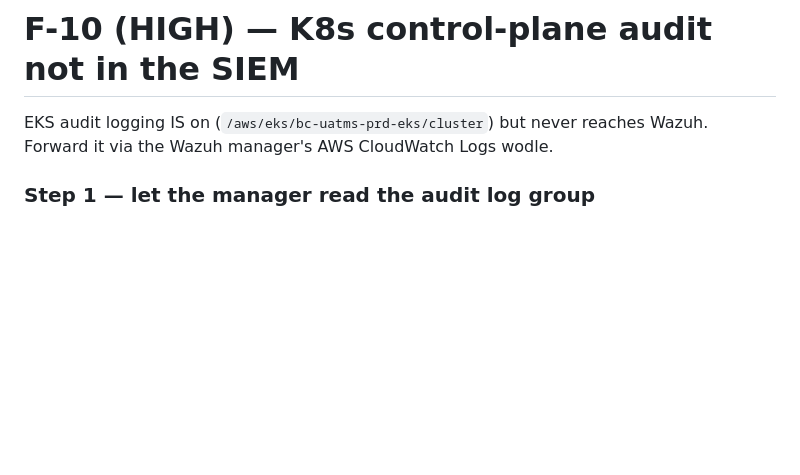
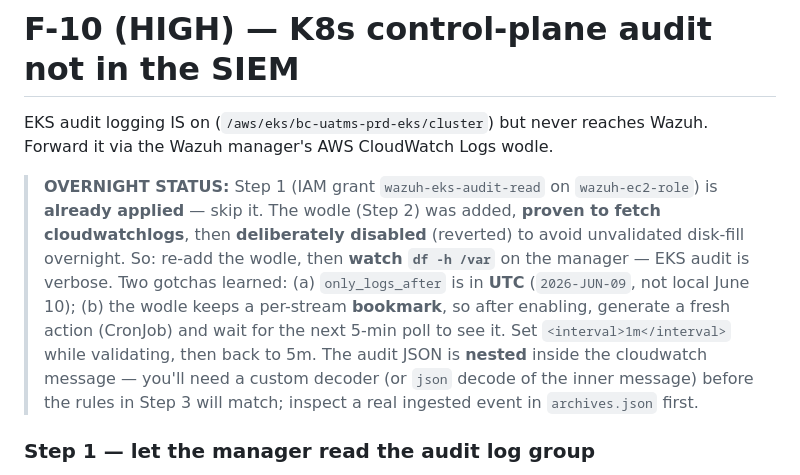
Before and after one commit to JaamesBond/ultra-advanced-threat-monitoring-system, a Markdown page: pentest-report/REMEDIATION_RUNBOOK.md, the part around the change. Rendered like a GitHub page; blank space fills up the shorter version.

```diff
--- a/pentest-report/REMEDIATION_RUNBOOK.md
+++ b/pentest-report/REMEDIATION_RUNBOOK.md
@@ -123,6 +123,18 @@ sufficient for the self-hosted job.
 
 EKS audit logging IS on (`/aws/eks/bc-uatms-prd-eks/cluster`) but never reaches
 Wazuh. Forward it via the Wazuh manager's AWS CloudWatch Logs wodle.
+
+> **OVERNIGHT STATUS:** Step 1 (IAM grant `wazuh-eks-audit-read` on `wazuh-ec2-role`)
+> is **already applied** — skip it. The wodle (Step 2) was added, **proven to fetch
+> cloudwatchlogs**, then **deliberately disabled** (reverted) to avoid unvalidated
+> disk-fill overnight. So: re-add the wodle, then **watch `df -h /var`** on the
+> manager — EKS audit is verbose. Two gotchas learned: (a) `only_logs_after` is in
+> **UTC** (`2026-JUN-09`, not local June 10); (b) the wodle keeps a per-stream
+> **bookmark**, so after enabling, generate a fresh action (CronJob) and wait for the
+> next 5-min poll to see it. Set `<interval>1m</interval>` while validating, then
+> back to 5m. The audit JSON is **nested** inside the cloudwatch message — you'll
+> need a custom decoder (or `json` decode of the inner message) before the rules in
+> Step 3 will match; inspect a real ingested event in `archives.json` first.
 
 ### Step 1 — let the manager read the audit log group
 Add to the Wazuh manager instance role (profile `wazuh-ec2-profile`, role name
```
Also changed, not shown: pentest-report/MORNING_REPORT.md (+24 -3 lines).
